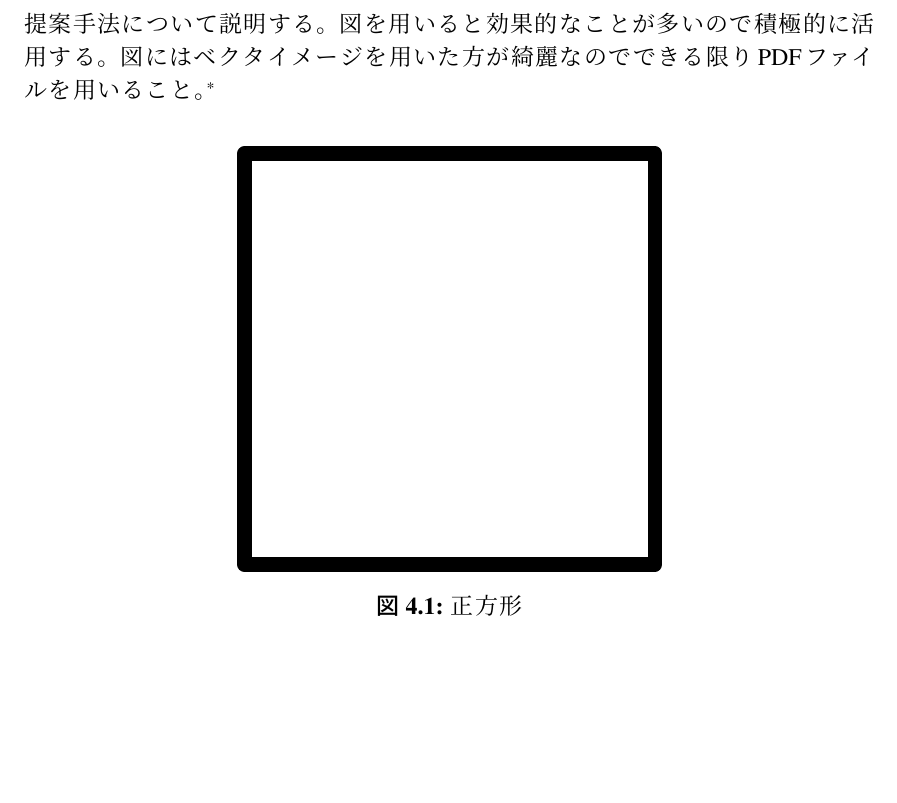
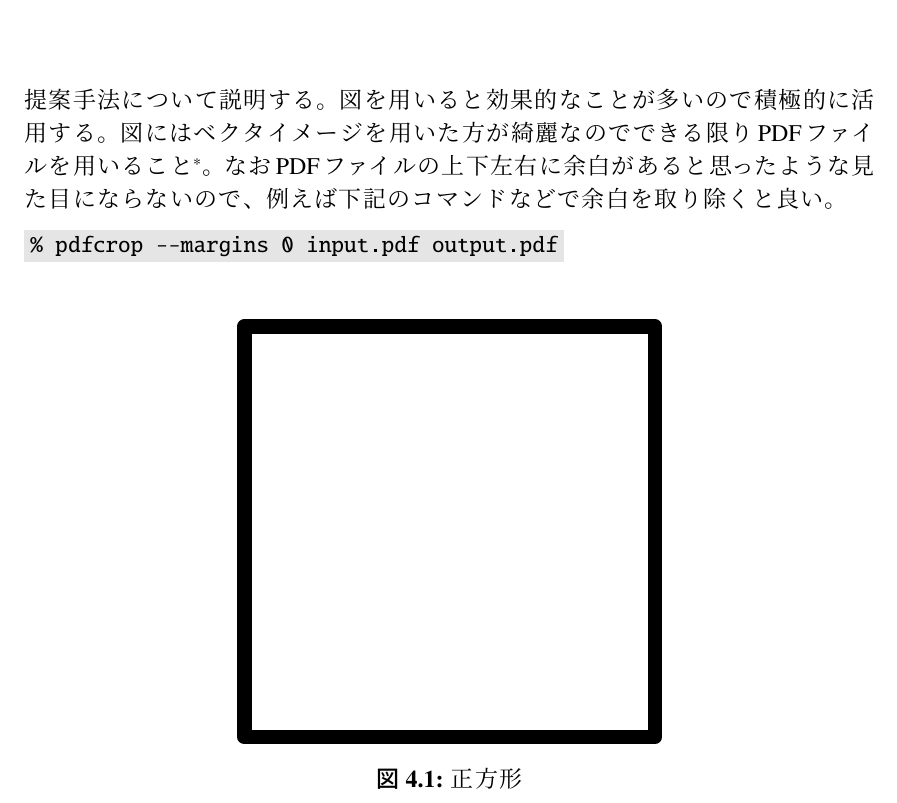
Before and after one commit to hiroshi-sasaki/thesis-template-ja, a LaTeX thesis (main.tex, which reads examples/proposedsystem.tex): part of page 7 of 16, cut so that both start at the same text, the shorter picture padded with empty space. Compiled offline with pLaTeX and dvipdfmx.

Commit message:
Add an example of code listing

```diff
--- a/examples/proposedsystem.tex
+++ b/examples/proposedsystem.tex
@@ -2,7 +2,12 @@
 
 提案手法について説明する。
 図を用いると効果的なことが多いので積極的に活用する。
-図にはベクタイメージを用いた方が綺麗なのでできる限りPDFファイルを用いること。\footnote{\cref{sec:results}で登場するグラフに関しても同様である。}
+図にはベクタイメージを用いた方が綺麗なのでできる限りPDFファイルを用いること\footnote{\cref{sec:results}で登場するグラフに関しても同様である。}。
+なおPDFファイルの上下左右に余白があると思ったような見た目にならないので、例えば下記のコマンドなどで余白を取り除くと良い。
+
+\begin{lstlisting}[language=bash,escapeinside={(*}{*)}]
+(*\colorbox{gray90}{\% pdfcrop --margins 0 input.pdf output.pdf}*)
+\end{lstlisting}
 
 \begin{figure}[ht]
   \centering
--- a/main.tex
+++ b/main.tex
@@ -10,6 +10,7 @@
 % ----------------------------------------------------------------------
 % パッケージ
 % ----------------------------------------------------------------------
+\usepackage{listings}
 \usepackage[table]{xcolor}
 \usepackage{multirow}
 \usepackage{booktabs}
@@ -39,6 +40,7 @@
 \captionsetup[figure]{labelsep=colon,labelfont=bf}
 \captionsetup[table]{labelsep=colon,labelfont=bf}
 \definecolor{gray90}{gray}{0.9} % https://texblog.org/2011/09/02/coloring-every-alternate-table-row/
+\lstset{basicstyle=\ttfamily}
 
 % ----------------------------------------------------------------------
 % 適宜変更する
```
